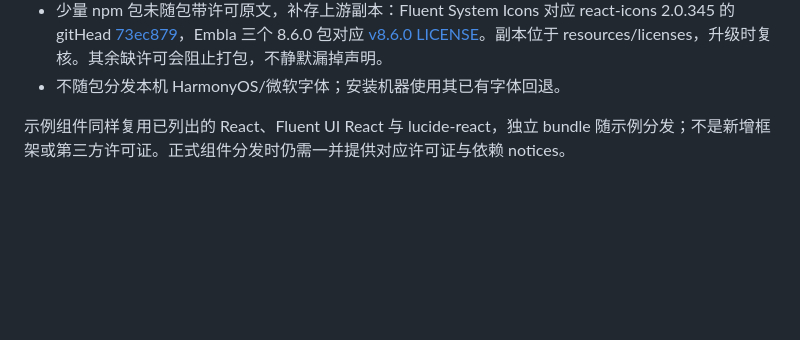
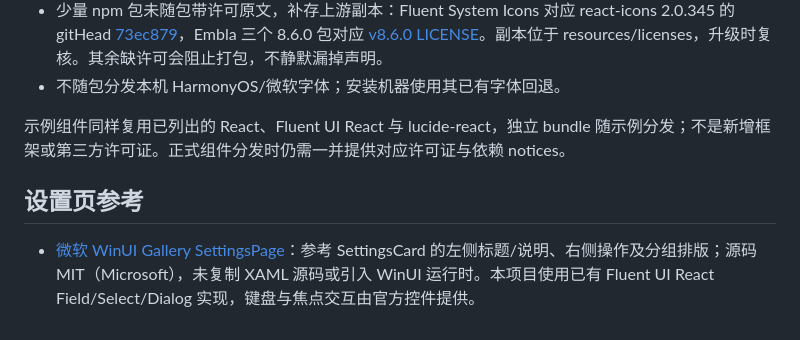
Before and after one commit to m1597/My-personal-workbench, a Markdown page: docs/第三方来源.md, the part around the change. Drawn GitHub-style; blank space fills up the shorter version.

```diff
--- a/docs/第三方来源.md
+++ b/docs/第三方来源.md
@@ -40,3 +40,7 @@ Dockview 社区基础包及 dockview-core 8.9.0 均为 MIT，未使用 Enterpris
 - 不随包分发本机 HarmonyOS/微软字体；安装机器使用其已有字体回退。
 
 示例组件同样复用已列出的 React、Fluent UI React 与 lucide-react，独立 bundle 随示例分发；不是新增框架或第三方许可证。正式组件分发时仍需一并提供对应许可证与依赖 notices。
+
+## 设置页参考
+
+- [微软 WinUI Gallery SettingsPage](https://github.com/microsoft/WinUI-Gallery/blob/main/WinUIGallery/Pages/SettingsPage.xaml)：参考 SettingsCard 的左侧标题/说明、右侧操作及分组排版；源码 MIT（Microsoft），未复制 XAML 源码或引入 WinUI 运行时。本项目使用已有 Fluent UI React Field/Select/Dialog 实现，键盘与焦点交互由官方控件提供。
```
Also changed, not shown: docs/任务记录.md (+5 -2 lines), docs/设计规范.md (+2 -0 lines), docs/images/workbench-light.png, docs/images/workbench-settings-light.png (added), docs/images/workbench-settings.png, docs/images/workbench.png, 5 other files.
